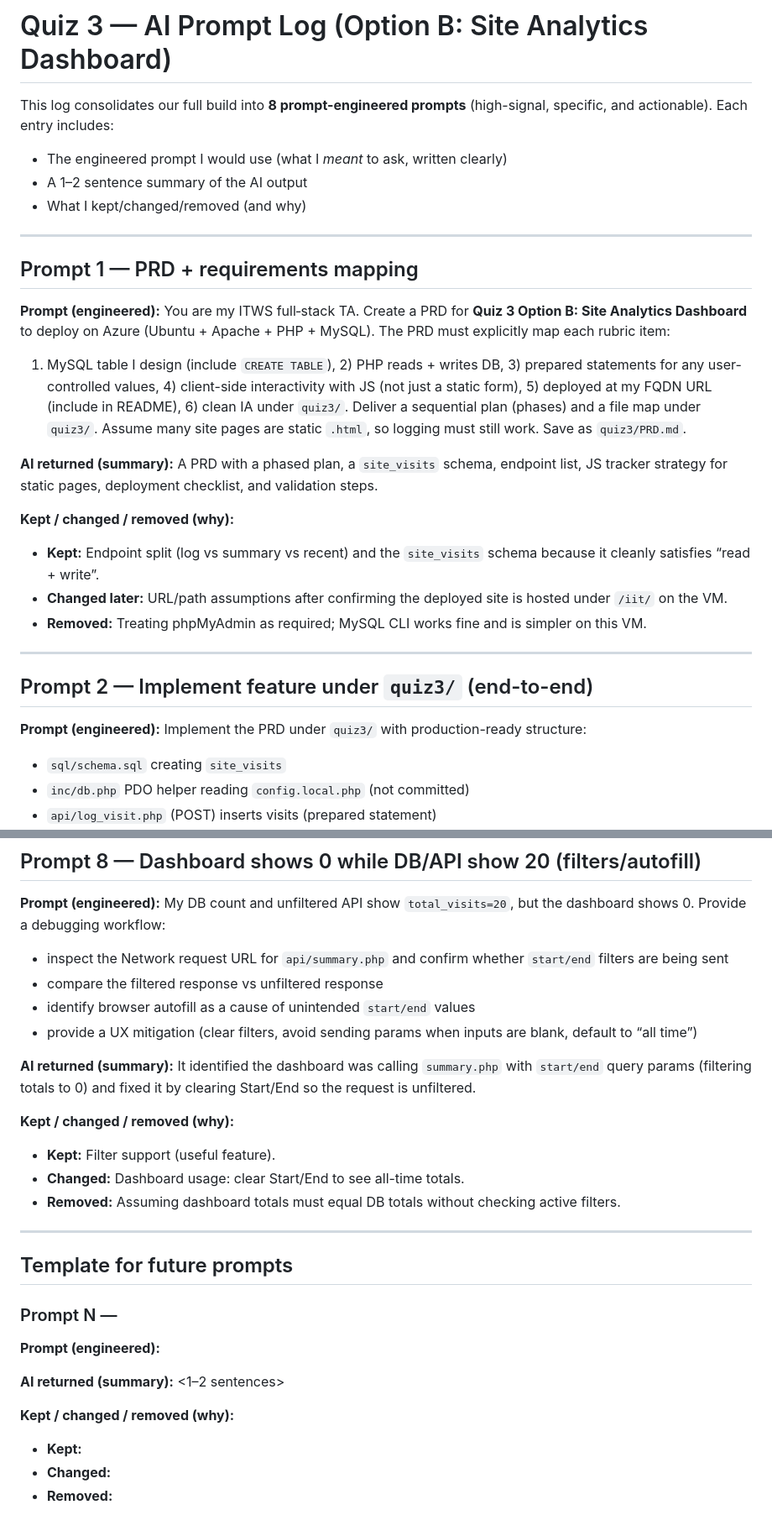
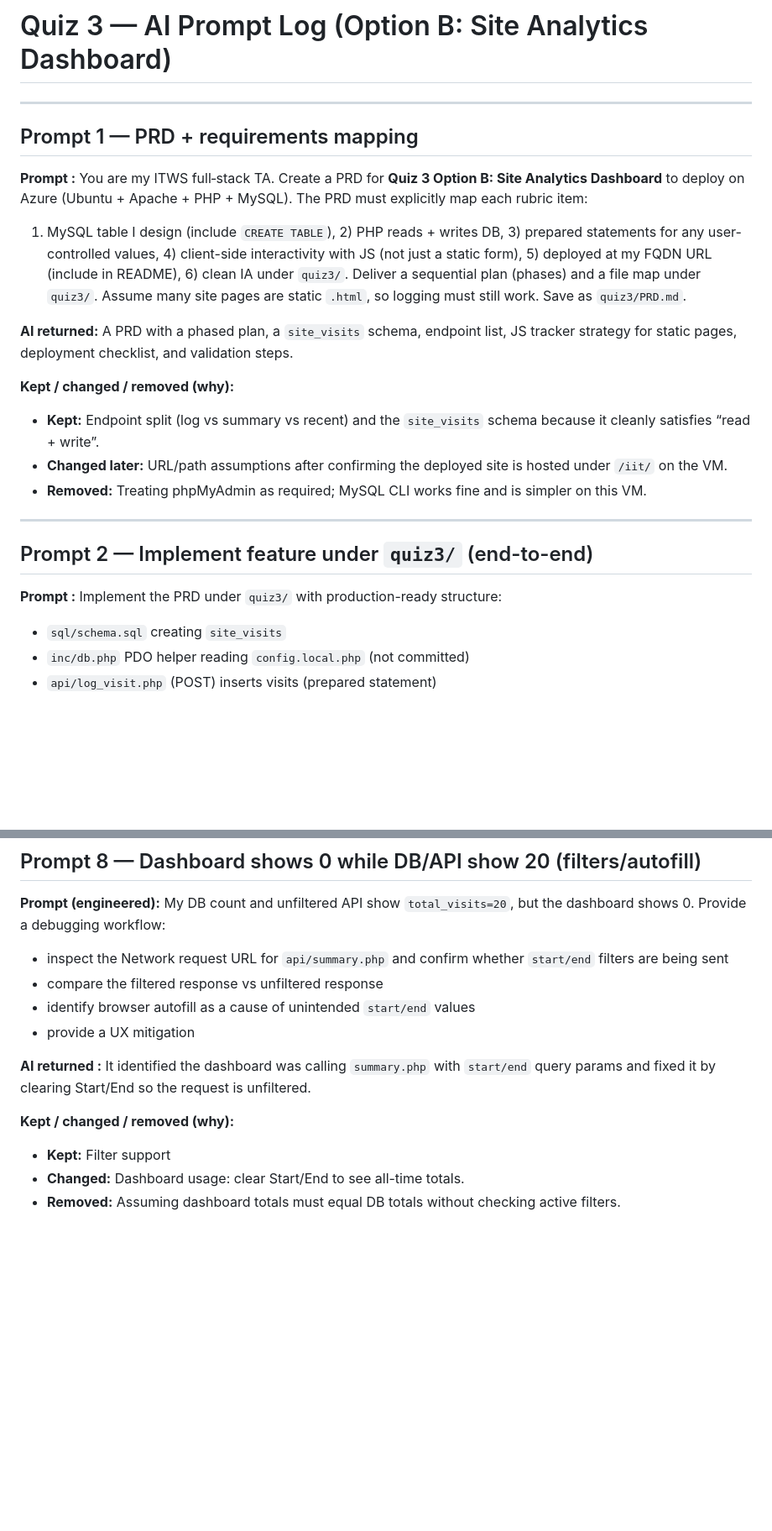
Before and after one commit to NikhilMiddaGeek/itws1100-middan, a Markdown page: quiz3/prompt-log.md, 2 parts joined by grey strips. Shown at 84% size. Rendered like a GitHub page; blank space fills up the shorter version.

```diff
--- a/quiz3/prompt-log.md
+++ b/quiz3/prompt-log.md
@@ -1,20 +1,17 @@
 # Quiz 3 — AI Prompt Log (Option B: Site Analytics Dashboard)
 
-This log consolidates our full build into **8 prompt-engineered prompts** (high-signal, specific, and actionable). Each entry includes:
-- The engineered prompt I would use (what I *meant* to ask, written clearly)
-- A 1–2 sentence summary of the AI output
-- What I kept/changed/removed (and why)
+
 
 ---
 
 ## Prompt 1 — PRD + requirements mapping
-**Prompt (engineered):**
+**Prompt :**
 You are my ITWS full‑stack TA. Create a PRD for **Quiz 3 Option B: Site Analytics Dashboard** to deploy on Azure (Ubuntu + Apache + PHP + MySQL). The PRD must explicitly map each rubric item:
 1) MySQL table I design (include `CREATE TABLE`), 2) PHP reads + writes DB, 3) prepared statements for any user-controlled values, 4) client-side interactivity with JS (not just a static form), 5) deployed at my FQDN URL (include in README), 6) clean IA under `quiz3/`.
 Deliver a sequential plan (phases) and a file map under `quiz3/`. Assume many site pages are static `.html`, so logging must still work.
 Save as `quiz3/PRD.md`.
 
-**AI returned (summary):**
+**AI returned:**
 A PRD with a phased plan, a `site_visits` schema, endpoint list, JS tracker strategy for static pages, deployment checklist, and validation steps.
 
 **Kept / changed / removed (why):**
@@ -25,7 +22,7 @@ A PRD with a phased plan, a `site_visits` schema, endpoint list, JS tracker stra
 ---
 
 ## Prompt 2 — Implement feature under `quiz3/` (end-to-end)
-**Prompt (engineered):**
+**Prompt :**
 Implement the PRD under `quiz3/` with production-ready structure:
 - `sql/schema.sql` creating `site_visits`
 - `inc/db.php` PDO helper reading `config.local.php` (not committed)
@@ -138,27 +129,12 @@ My DB count and unfiltered API show `total_visits=20`, but the dashboard shows 0
 - inspect the Network request URL for `api/summary.php` and confirm whether `start/end` filters are being sent
 - compare the filtered response vs unfiltered response
 - identify browser autofill as a cause of unintended `start/end` values
-- provide a UX mitigation (clear filters, avoid sending params when inputs are blank, default to “all time”)
+- provide a UX mitigation
 
-**AI returned (summary):**
-It identified the dashboard was calling `summary.php` with `start/end` query params (filtering totals to 0) and fixed it by clearing Start/End so the request is unfiltered.
+**AI returned :**
+It identified the dashboard was calling `summary.php` with `start/end` query params  and fixed it by clearing Start/End so the request is unfiltered.
 
 **Kept / changed / removed (why):**
-- **Kept:** Filter support (useful feature).
+- **Kept:** Filter support
 - **Changed:** Dashboard usage: clear Start/End to see all-time totals.
 - **Removed:** Assuming dashboard totals must equal DB totals without checking active filters.
-
----
-
-## Template for future prompts
-### Prompt N — <short title>
-**Prompt (engineered):**
-<your prompt>
-
-**AI returned (summary):**
-<1–2 sentences>
-
-**Kept / changed / removed (why):**
-- **Kept:**
-- **Changed:**
-- **Removed:**
```
Also changed, not shown: other parts of quiz3/prompt-log.md (+22 -28 lines).
